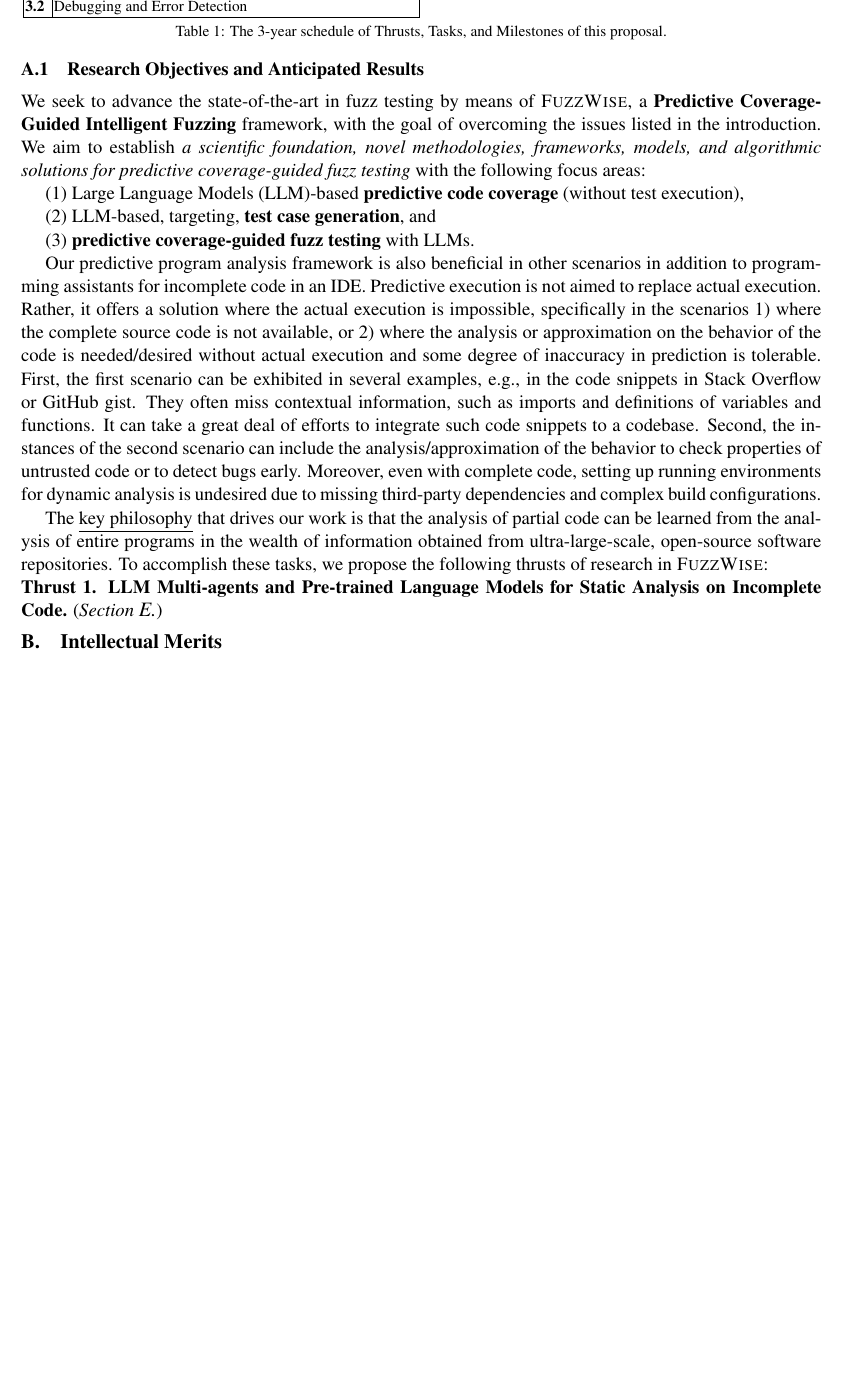
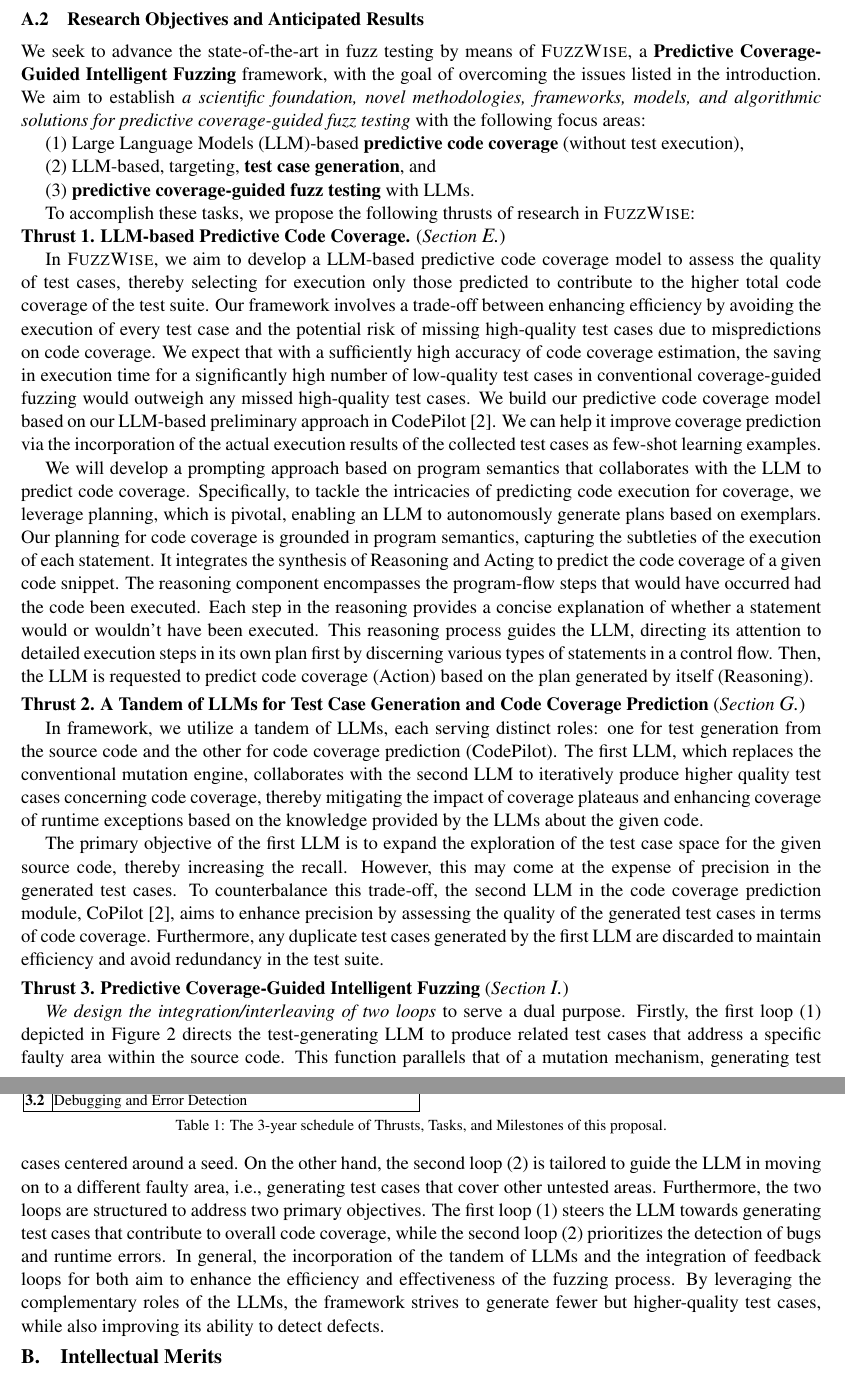
Before and after one commit to tien-n-nguyen/neuralppa, a LaTeX document (ccf-fuzz24.tex, which reads ccf24-fuzz-research-objectives.tex): part of page 3 of 22 before the commit and two parts of pages 3 and 4 of 22 after it, the two joined at a grey line, cut so that both start at the same text, the shorter picture padded with empty space. Compiled offline with pdfLaTeX.

Commit message:
done with thrusts

```diff
--- a/ccf24-fuzz-research-objectives.tex
+++ b/ccf24-fuzz-research-objectives.tex
@@ -26,51 +26,68 @@ areas:
 
 (3) {\bf predictive coverage-guided fuzz testing} with LLMs.
 
-%\noindent Figure~\ref{fig:arch} illustrates the framework for {\tool},
-%which will allow the construction of efficient program analysis
-%techniques for (partial) code, also based on which downstream vulnerability detection and assessment applications can be built.
+%Our predictive program analysis framework is also beneficial in other
+%scenarios in addition to programming assistants for incomplete code in
+%an IDE. Predictive execution is not aimed to replace actual
+%execution. Rather, it offers a solution where the actual execution is
+%impossible, specifically in the scenarios 1) where the complete source
+%code is not available, or 2) where the analysis or approximation on
+%the behavior of the code is needed/desired without actual execution
+%and some degree of inaccuracy in prediction is tolerable.  First, the
+%first scenario can be exhibited in several examples, e.g., in the code
+%snippets in Stack Overflow or GitHub gist. They often miss contextual
+%information, such as imports and definitions of variables and
+%functions. It can take a great deal of efforts to integrate such code
+%snippets to a codebase. Second, the instances of the second scenario
+%can include the analysis/approximation~of the behavior to check
+%properties of untrusted code or~to~detect bugs early. Moreover, even
+%with complete code, setting~up running environments for dynamic
+%analysis is undesired due to missing third-party dependencies and
+%complex build configurations.
 
-Our predictive program analysis framework is also beneficial in other
-scenarios in addition to programming assistants for incomplete code in
-an IDE. Predictive execution is not aimed to replace actual
-execution. Rather, it offers a solution where the actual execution is
-impossible, specifically in the scenarios 1) where the complete source
-code is not available, or 2) where the analysis or approximation on
-the behavior of the code is needed/desired without actual execution
-and some degree of inaccuracy in prediction is tolerable.  First, the
-first scenario can be exhibited in several examples, e.g., in the code
-snippets in Stack Overflow or GitHub gist. They often miss contextual
-information, such as imports and definitions of variables and
-functions. It can take a great deal of efforts to integrate such code
-snippets to a codebase.
-%Horton and Parnin~\cite{horton2018gistable} reported that ``75.6\% of
-%Python code snippets in gist require non-trivial configuration to
-%overcome missing dependencies, configuration files, reliance on a
-%specific operating system, or some other environment
-%configuration''. Hossain {\em et al}~\cite{hossain2019executability}
-%found that after installing the top 40~Python packages, the overall
-%execution success rate for Stack Overflow Python code snippets is only
-%27.9\% considering those running in either Python 2 or Python 3
-%environments.
-%Moreover, in~his keynote,
-%Yahav~\cite{yahav2023fse} poses a need to approximate the execution of
-%the incomplete code under editing in an AI-assisted programming
-%environment.
-Second, the instances of the second scenario can include the
-analysis/approximation~of the behavior to check properties of
-untrusted code or~to~detect bugs early. Moreover, even with complete
-code, setting~up running environments for dynamic analysis is
-undesired due to missing third-party dependencies and complex build
-configurations.
+%The \underline{key philosophy} that drives our work is that the analysis of
+%partial code can be learned from the analysis of entire programs in
+%the wealth of information obtained from ultra-large-scale, open-source
+%software repositories.
 
-The \underline{key philosophy} that drives our work is that the analysis of
-partial code can be learned from the analysis of entire programs in
-the wealth of information obtained from ultra-large-scale, open-source
-software repositories. To accomplish these tasks, we propose the
-following thrusts of research in {\tool}:
+To accomplish these tasks, we propose the following thrusts of
+research in {\tool}:
 
-\noindent \textbf{Thrust 1. LLM Multi-agents and Pre-trained Language Models for Static Analysis on Incomplete Code.} ({\em Section~\ref{sec:thrust1}})
+\noindent \textbf{Thrust 1. LLM-based Predictive Code Coverage.} ({\em
+  Section~\ref{sec:thrust1}})
 
+In {\tool}, we aim to develop a LLM-based predictive code coverage
+model to assess the quality of test cases, thereby selecting for
+execution only those predicted to contribute to the higher total code
+coverage of the test suite. Our framework involves a trade-off between
+enhancing efficiency by avoiding the execution of every test case and
+the potential risk of missing high-quality test cases due to
+mispredictions on code coverage. We expect that with a sufficiently
+high accuracy of code coverage estimation, the saving in execution
+time for a significantly high number of low-quality test cases in
+conventional coverage-guided fuzzing would outweigh any missed
+high-quality test cases. We build our predictive code coverage model
+based on our LLM-based preliminary approach in
+CodePilot~\cite{forge24}. We can help it improve coverage prediction
+via the incorporation of the actual execution results of the
+collected test cases as few-shot learning examples.
+
+We will develop a prompting approach based on program semantics that
+collaborates with the LLM to predict code coverage. Specifically, to
+tackle the intricacies of predicting code execution for coverage, we
+leverage planning, which is pivotal, enabling an LLM to
+autonomously generate plans based on exemplars. Our planning for code
+coverage is grounded in program semantics, capturing the subtleties of
+the execution of each statement. It integrates the synthesis of
+Reasoning and Acting to predict the code coverage of a given code
+snippet. The reasoning component encompasses the program-flow steps
+that would have occurred had the code been executed. Each step in the
+reasoning provides a concise explanation of whether a statement would
+or wouldn't have been executed. This reasoning process guides the LLM,
+directing its attention to detailed execution steps in its own plan
+first by discerning various types of statements in a control
+flow. Then, the LLM is requested to predict code coverage (Action)
+based on the plan generated by itself (Reasoning).
 
 
 %As depicted in Figure~\ref{fig:pre-rec}, conventional Program Analysis (PA) techniques exhibit high precision and recall when applied to complete code. However, when dealing with incomplete code, these techniques may experience a significant decrease in recall due to missing information, despite maintaining reasonably high precision or experiencing a slight decrease in precision due to their strict and/or heuristic analysis rules (denoted by PA $\medblacklozenge$ in Figure~\ref{fig:pre-rec}). On the other hand, employing an LLM directly for downstream analysis tasks may yield higher recall, thanks to the LLM's ability to explore the solution space (denoted by LLM $\circledast$ in Figure~\ref{fig:pre-rec}). However, the precision of   LLM analysis on incomplete code tends to be lower compared to conventional PA tools due to the lack of ability in specific analysis in the downstream tasks.
@@ -120,10 +137,29 @@ following thrusts of research in {\tool}:
 %Thus, we expect to build/fine-tune pre-trained LLM models to learn
 %from those repositories.
 
-%\vspace{3pt}
-%\noindent \textbf{Thrust 2. LLM Multi-agents and Pre-trained
-%  Language Models for Predictive Execution.}  ({\em
-%  Section~\ref{sec:thrust2}})
+\vspace{3pt}
+\noindent \textbf{Thrust 2. A Tandem of LLMs for Test Case Generation and Code Coverage Prediction}  ({\em Section~\ref{sec:thrust2}})
+
+In framework, we utilize a tandem of LLMs, each serving distinct
+roles: one for test generation from the source code and the other for
+code coverage prediction (CodePilot). The first LLM, which replaces
+the conventional mutation engine, collaborates with the second LLM to
+iteratively produce higher quality test cases concerning code
+coverage, thereby mitigating the impact of coverage plateaus and
+enhancing coverage of runtime exceptions based on the knowledge
+provided by the LLMs about the given code.
+
+The primary objective of the first LLM is to expand the exploration of
+the test case space for the given source code, thereby increasing the
+recall. However, this may come at the expense of precision in the
+generated test cases. To counterbalance this trade-off, the second LLM
+in the code coverage prediction module, CoPilot~\cite{forge24}, aims to
+enhance precision by assessing the quality of the generated test cases
+in terms of code coverage. Furthermore, any duplicate test cases
+generated by the first LLM are discarded to maintain efficiency and
+avoid redundancy in the test suite.
+
+
 
 %We advocate for an execution paradigm called predictive execution. In
 %predictive execution, with a specific input, the execution is not
@@ -162,9 +198,27 @@ following thrusts of research in {\tool}:
 %pre-training language models. We aim to teach a smaller model to analyze
 %the runtime behaviors via the learning from complete programs in execution.
 
-%\vspace{3pt}
-%\noindent \textbf{Thrust 3. Programming Assistant Applications with Predictive Program Analysis.}  ({\em Section~\ref{sec:thrust3}})
+\vspace{3pt}
+\noindent \textbf{Thrust 3. Predictive Coverage-Guided Intelligent Fuzzing}  ({\em Section~\ref{sec:thrust3}})
 
+{\em We design the integration/interleaving of two loops} to serve a
+dual purpose. Firstly, the first loop (1) depicted in
+Figure~\ref{fig:fuzzwise} directs the test-generating LLM to produce
+related test cases that address a specific faulty area within the
+source code. This function parallels that of a mutation mechanism,
+generating test cases centered around a seed. On the other hand, the
+second loop (2) is tailored to guide the LLM in moving on to a
+different faulty area, i.e., generating test cases that cover other
+untested areas. Furthermore, the two loops are structured to address
+two primary objectives. The first loop (1) steers the LLM towards
+generating test cases that contribute to overall code coverage, while
+the second loop (2) prioritizes the detection of bugs and runtime
+errors. In general, the incorporation of the tandem of LLMs and the
+integration of feedback loops for both aim to enhance the efficiency
+and effectiveness of the fuzzing process. By leveraging the
+complementary roles of the LLMs, the framework strives to generate
+fewer but higher-quality test cases, while also improving its ability
+to detect defects.
 
 %Our last thrust of research is aimed to demonstrate the usefulness of
 %our solution in different programming assistant applications: 1)
```
Also changed, not shown: ccf24-fuzz-problem-description.tex (+2 -0 lines).
